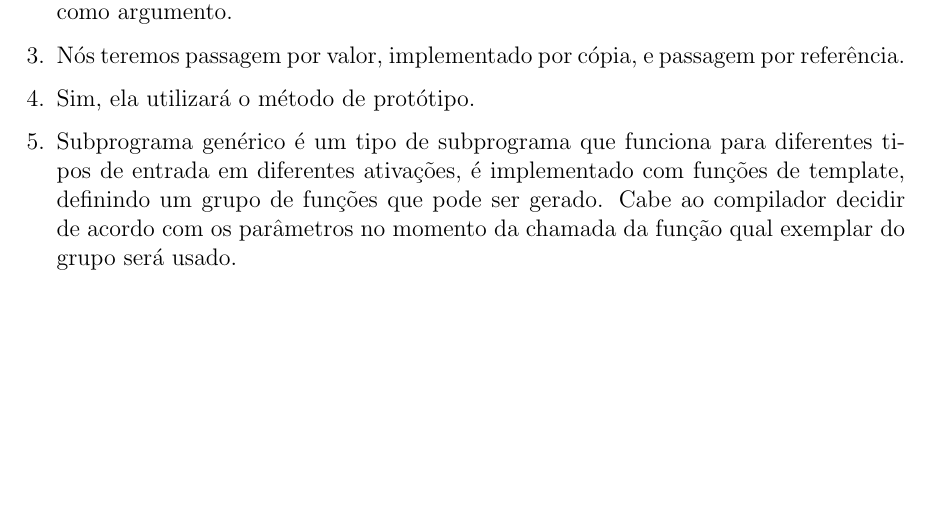
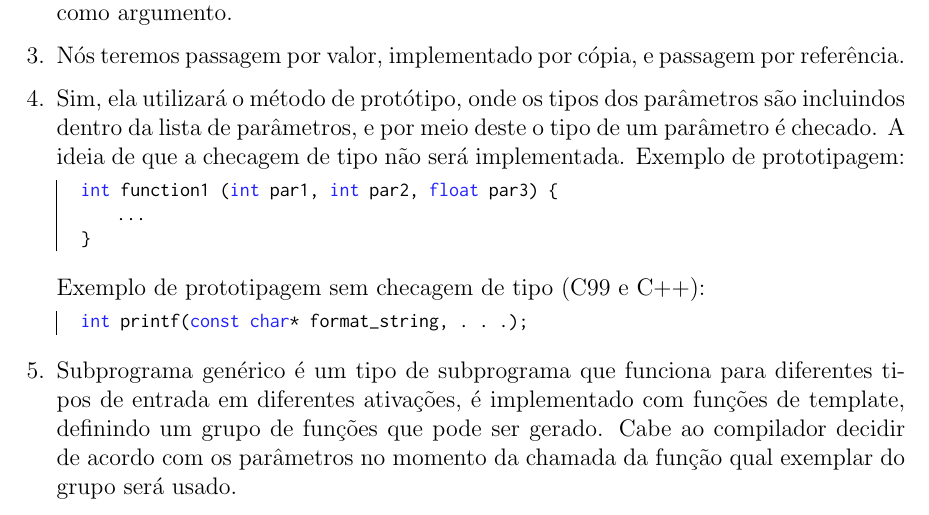
Before and after one commit to CFelipe/Lingmas, a LaTeX document (subprob_07.tex): part of page 2 of 3, cut so that both start at the same text, the shorter picture padded with empty space. Compiled offline with pdfLaTeX.

Commit message:
Contextualização na questão 4

```diff
--- a/subprob_07.tex
+++ b/subprob_07.tex
@@ -169,7 +169,17 @@
         Nós teremos passagem por valor, implementado por cópia, e passagem por referência.
 
         \item
-        Sim, ela utilizará o método de protótipo.
+        Sim, ela utilizará o método de protótipo, onde os tipos dos parâmetros são incluindos dentro da lista de parâmetros, e por meio deste o tipo de um parâmetro é checado. A ideia de que a checagem de tipo não será implementada.
+        Exemplo de prototipagem:
+        \begin{lstlisting}[language=C]
+            int function1 (int par1, int par2, float par3) {
+            	...
+            }
+        \end{lstlisting}
+        Exemplo de prototipagem sem checagem de tipo (C99 e C++):
+        \begin{lstlisting}[language=C]
+        	int printf(const char* format_string, . . .);
+        \end{lstlisting}
 
         \item
         Subprograma genérico é um tipo de subprograma que funciona para diferentes tipos de entrada em diferentes ativações, é implementado com funções de template,  definindo um grupo de funções que pode ser gerado. Cabe ao compilador decidir de acordo com os parâmetros no momento da chamada da função qual exemplar do grupo será usado.
```
Also changed, not shown: subprob_07.pdf.
